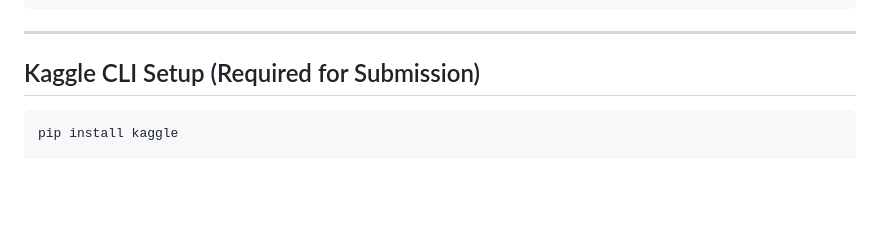
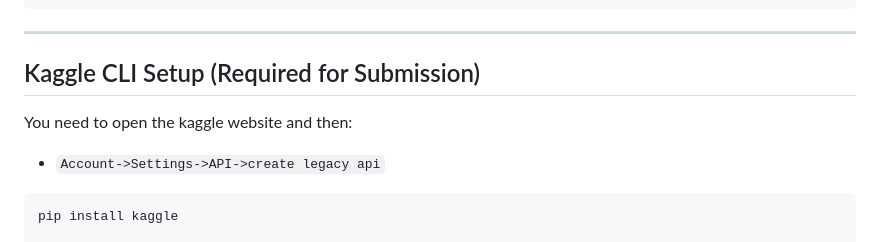
Before and after one commit to lochansurya/CS5480-DL-Kaggle-Competition-2026, a Markdown page: README.md, the part around the change. Rendered like a GitHub page; blank space fills up the shorter version.

Commit message:
add some navigation guidelines for the kaggle CLI legacy API key installation

````diff
--- a/README.md
+++ b/README.md
@@ -61,6 +61,11 @@ pip install -r requirements.txt
 ---
 
 ## Kaggle CLI Setup (Required for Submission)
+
+You need to open the kaggle website and then:
+
+- `Account->Settings->API->create legacy api`
+
 
 ```bash
 pip install kaggle
````
